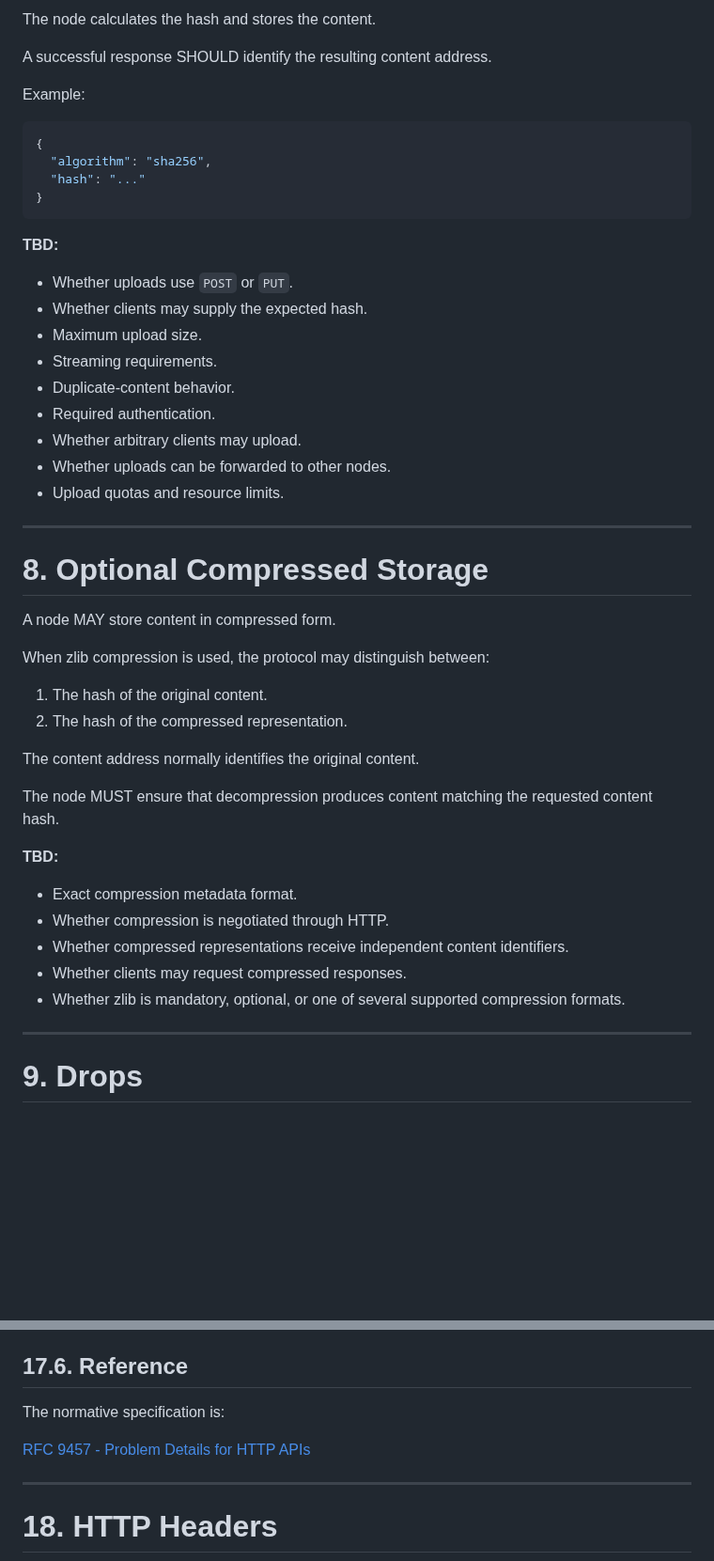
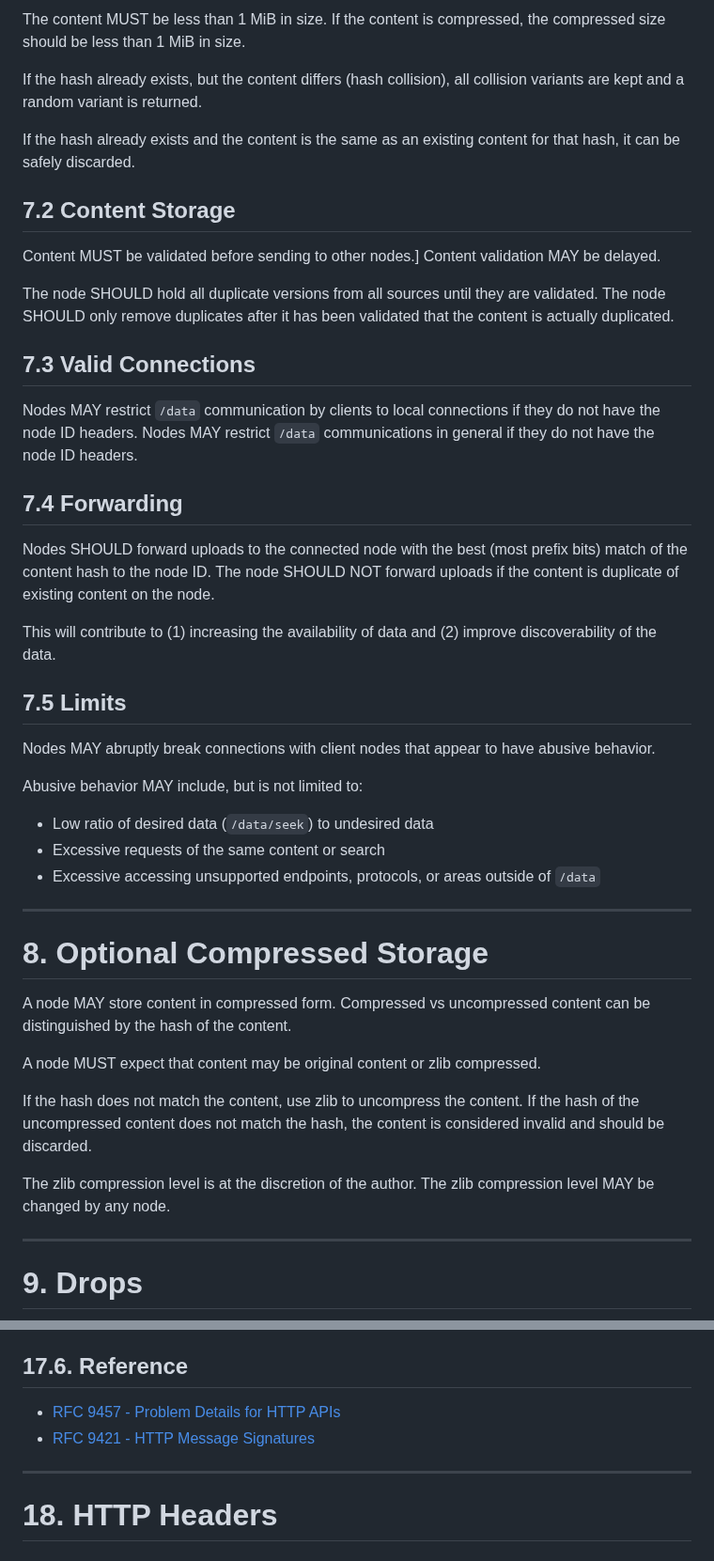
Before and after one commit to marcpage/libranet, a Markdown page: docs/HttpApi.md, 2 parts joined by grey strips. Shown at 94% size. Rendered like a GitHub page; blank space fills up the shorter version.

````diff
--- a/docs/HttpApi.md
+++ b/docs/HttpApi.md
@@ -360,51 +332,55 @@ Content-Length: ...
 
-The node calculates the hash and stores the content.
+The content MUST be less than 1 MiB in size.
+If the content is compressed, the compressed size should be less than 1 MiB in size.
 
-A successful response SHOULD identify the resulting content address.
+If the hash already exists, but the content differs (hash collision), all collision variants are kept and a random variant is returned.
 
-Example:
+If the hash already exists and the content is the same as an existing content for that hash, it can be safely discarded.
 
-```json
-{
-  "algorithm": "sha256",
-  "hash": "..."
-}
-```
+## 7.2 Content Storage
 
-**TBD:**
+Content MUST be validated before sending to other nodes.]
+Content validation MAY be delayed.
 
-* Whether uploads use `POST` or `PUT`.
-* Whether clients may supply the expected hash.
-* Maximum upload size.
-* Streaming requirements.
-* Duplicate-content behavior.
-* Required authentication.
-* Whether arbitrary clients may upload.
-* Whether uploads can be forwarded to other nodes.
-* Upload quotas and resource limits.
+The node SHOULD hold all duplicate versions from all sources until they are validated.
+The node SHOULD only remove duplicates after it has been validated that the content is actually duplicated.
+
+## 7.3 Valid Connections
+
+Nodes MAY restrict `/data` communication by clients to local connections if they do not have the node ID headers.
+Nodes MAY restrict `/data` communications in general if they do not have the node ID headers.
+
+## 7.4 Forwarding
+
+Nodes SHOULD forward uploads to the connected node with the best (most prefix bits) match of the content hash to the node ID.
+The node SHOULD NOT forward uploads if the content is duplicate of existing content on the node.
+
+This will contribute to (1) increasing the availability of data and (2) improve discoverability of the data.
+
+## 7.5 Limits
+
+Nodes MAY abruptly break connections with client nodes that appear to have abusive behavior.
+
+Abusive behavior MAY include, but is not limited to:
+
+- Low ratio of desired data (`/data/seek`) to undesired data
+- Excessive requests of the same content or search
+- Excessive accessing unsupported endpoints, protocols, or areas outside of `/data`
 
 ---
 
 # 8. Optional Compressed Storage
 
 A node MAY store content in compressed form.
+Compressed vs uncompressed content can be distinguished by the hash of the content.
 
-When zlib compression is used, the protocol may distinguish between:
+A node MUST expect that content may be original content or zlib compressed.
 
-1. The hash of the original content.
-2. The hash of the compressed representation.
+If the hash does not match the content, use zlib to uncompress the content.
+If the hash of the uncompressed content does not match the hash, the content is considered invalid and should be discarded.
 
-The content address normally identifies the original content.
-
-The node MUST ensure that decompression produces content matching the requested content hash.
-
-**TBD:**
-
-* Exact compression metadata format.
-* Whether compression is negotiated through HTTP.
-* Whether compressed representations receive independent content identifiers.
-* Whether clients may request compressed responses.
-* Whether zlib is mandatory, optional, or one of several supported compression formats.
+The zlib compression level is at the discretion of the author.
+The zlib compression level MAY be changed by any node.
 
 ---
 
@@ -1021,9 +1058,8 @@ Libranet MUST NOT define a new HTTP status code when an existing HTTP status cod
 
 ## 17.6. Reference
 
-The normative specification is:
-
-[RFC 9457 - Problem Details for HTTP APIs](https://www.rfc-editor.org/rfc/rfc9457.html)
+- [RFC 9457 - Problem Details for HTTP APIs](https://www.rfc-editor.org/rfc/rfc9457.html)
+- [RFC 9421 - HTTP Message Signatures](https://www.ietf.org/ietf-ftp/rfc/inline-errata/rfc9421.html)
 
 ---
 
````
Also changed, not shown: other parts of docs/HttpApi.md (+208 -175 lines).
